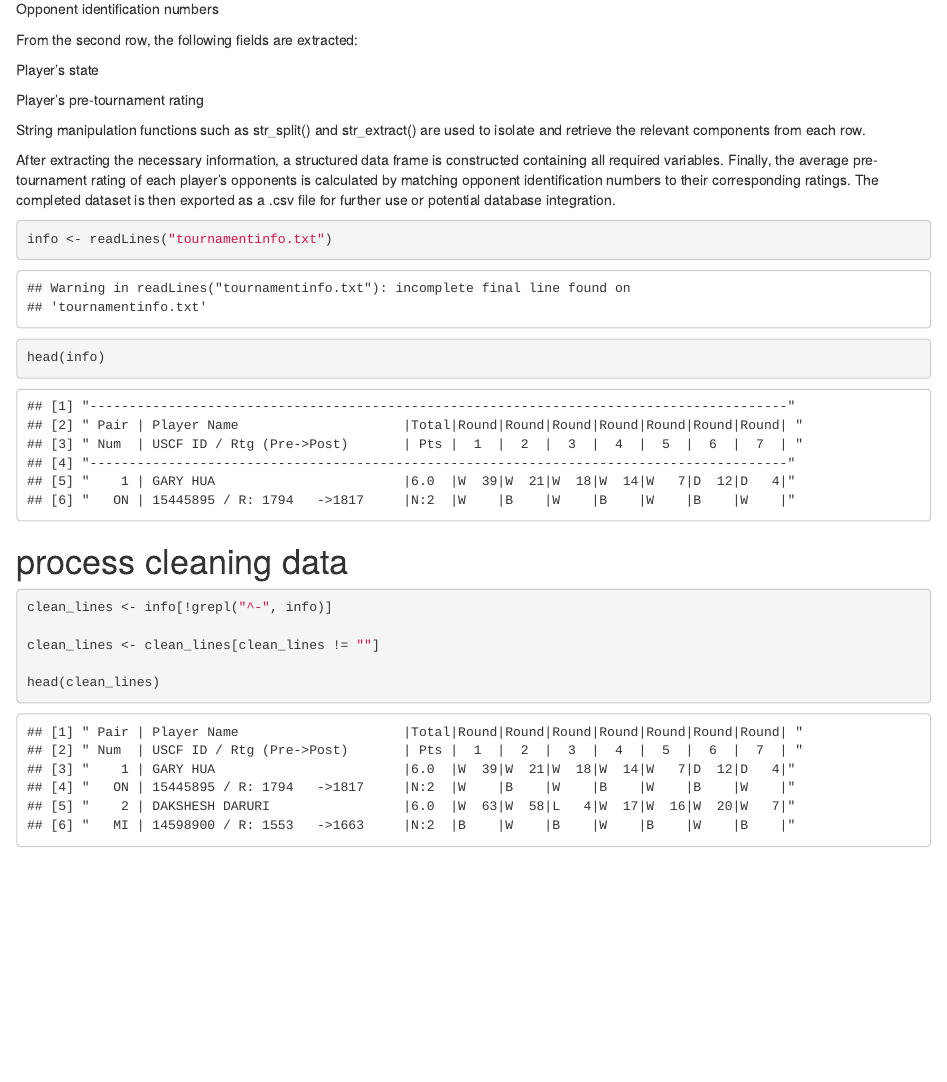
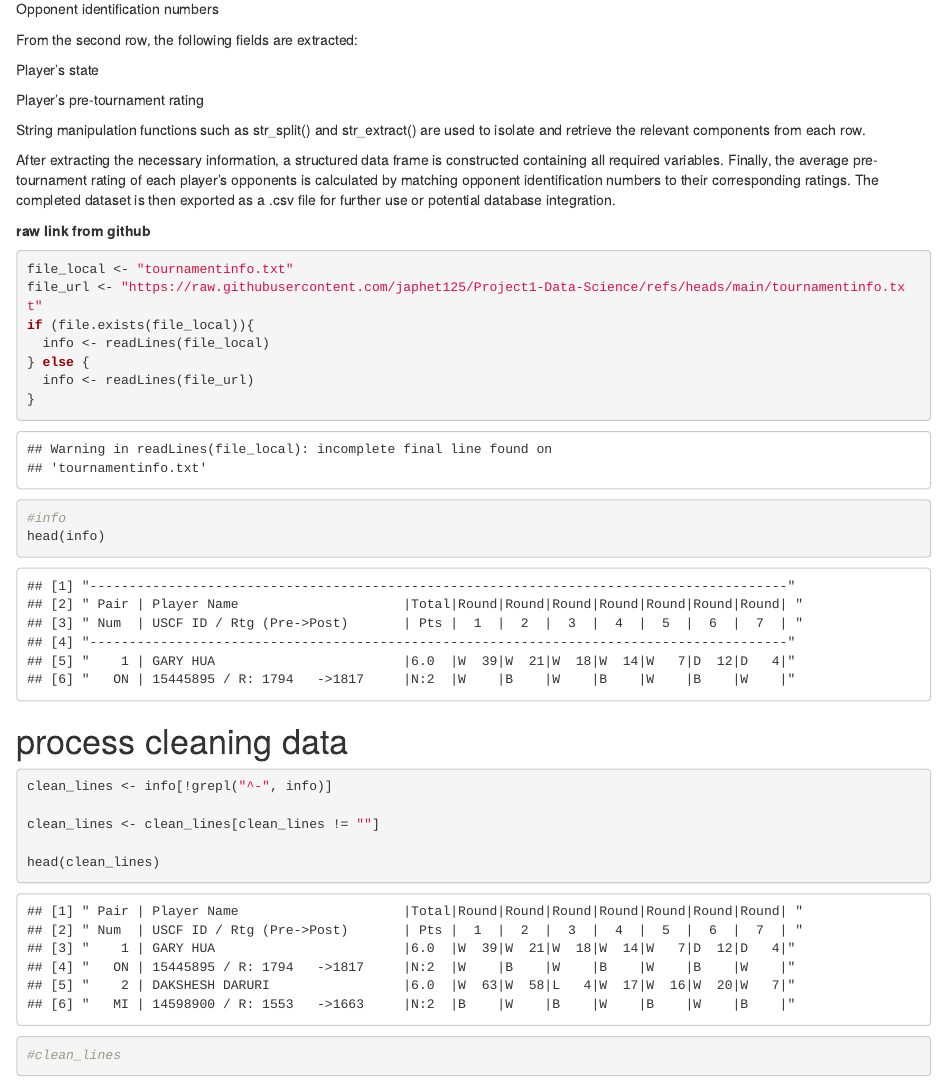
Before and after one commit to japhet125/Project1-Data-Science, an R Markdown document (Project1.Rmd): the page in a window 1100 px wide, from 370 px down. Rendered offline with R 4.5, knitr and Pandoc, with nearby package versions.

Commit message:
Updating the .Rmd file

````diff
--- a/Project1.Rmd
+++ b/Project1.Rmd
@@ -30,12 +30,19 @@ String manipulation functions such as str_split() and str_extract() are used to
 
 After extracting the necessary information, a structured data frame is constructed containing all required variables. Finally, the average pre-tournament rating of each player’s opponents is calculated by matching opponent identification numbers to their corresponding ratings. The completed dataset is then exported as a .csv file for further use or potential database integration.
 
+**raw link from github**
 
 ```{r}
-info <- readLines("tournamentinfo.txt")
+file_local <- "tournamentinfo.txt"
+file_url <- "https://raw.githubusercontent.com/japhet125/Project1-Data-Science/refs/heads/main/tournamentinfo.txt"
+if (file.exists(file_local)){
+  info <- readLines(file_local)
+} else {
+  info <- readLines(file_url)
+}
+#info
 head(info)
 ```
-
 # process cleaning data
 
 ```{r}
@@ -44,4 +51,5 @@ clean_lines <- info[!grepl("^-", info)]
 clean_lines <- clean_lines[clean_lines != ""]
 
 head(clean_lines)
+#clean_lines
 ```
````
